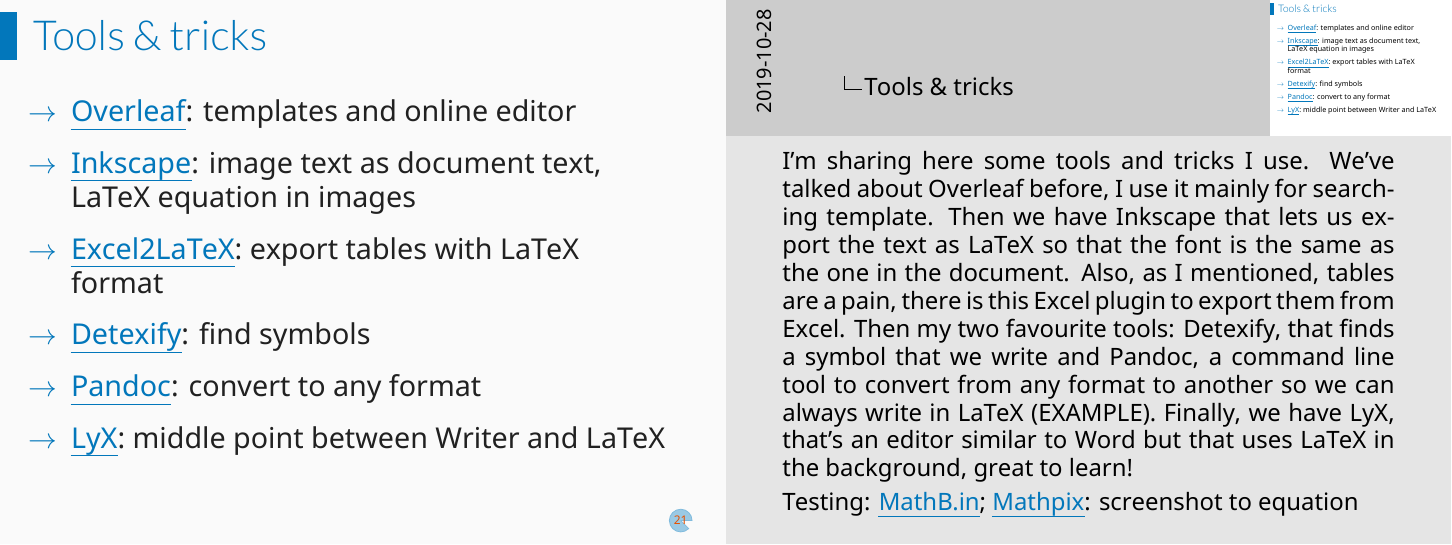
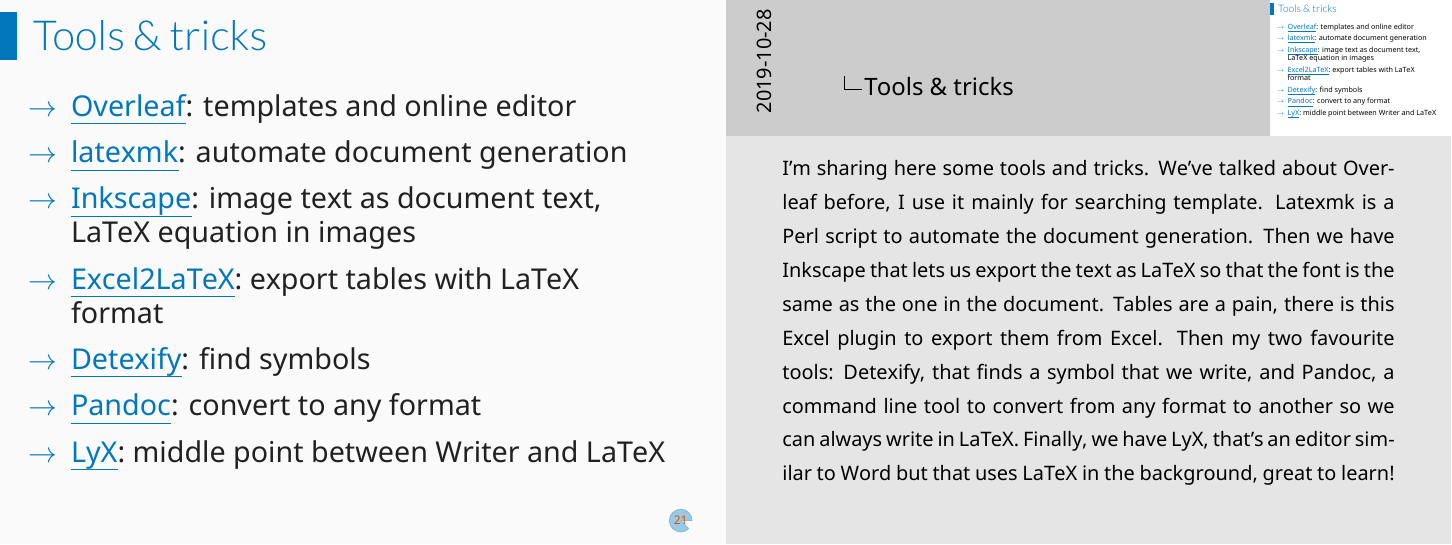
Before and after one commit to Ondiz/academicWriting, LaTeX slides (academicWriting.tex, which reads sections/content.tex): page 21 of 25. Compiled offline with XeLaTeX.

Commit message:
Add latexmk

```diff
--- a/sections/content.tex
+++ b/sections/content.tex
@@ -487,6 +487,7 @@
 \begin{frame}{Tools \& tricks}
  \begin{fullpageitemize}
   \itemR \href{https://www.overleaf.com/}{Overleaf}: templates and online editor
+  \itemR \href{https://www.ctan.org/pkg/latexmk/}{latexmk}: automate document generation
   \itemR \href{http://wiki.inkscape.org/wiki/index.php/LaTeX}{Inkscape}: image text as document text, LaTeX equation in images
   \itemR \href{https://www.ctan.org/tex-archive/support/excel2latex/}{Excel2LaTeX}: export tables with LaTeX format
   \itemR \href{http://detexify.kirelabs.org/classify.html}{Detexify}: find symbols
@@ -494,20 +495,20 @@
   \itemR \href{https://www.lyx.org/}{LyX}: middle point between Writer and LaTeX
 \end{fullpageitemize}
 
-\note{I'm sharing here some tools and tricks I use. We've talked about
-  Overleaf before, I use it mainly for searching template. Then we
-  have Inkscape that lets us export the text as LaTeX so that the font
-  is the same as the one in the document. Also, as I mentioned, tables
-  are a pain, there is this Excel plugin to export them from
-  Excel. Then my two favourite tools: Detexify, that finds a symbol
-  that we write and Pandoc, a command line tool to convert from any
-  format to another so we can always write in LaTeX
-  (EXAMPLE). Finally, we have LyX, that's an editor similar to Word
-  but that uses LaTeX in the background, great to learn!
+\note{\footnotesize I'm sharing here some tools and tricks. We've
+  talked about Overleaf before, I use it mainly for searching
+  template. Latexmk is a Perl script to automate the document
+  generation. Then we have Inkscape that lets us export the text as
+  LaTeX so that the font is the same as the one in the
+  document. Tables are a pain, there is this Excel plugin to export
+  them from Excel. Then my two favourite tools: Detexify, that finds a
+  symbol that we write, and Pandoc, a command line tool to convert
+  from any format to another so we can always write in LaTeX. Finally,
+  we have LyX, that's an editor similar to Word but that uses LaTeX in
+  the background, great to learn!}
+\end{frame}
 
-  Testing: \href{http://mathb.in}{MathB.in};
-  \href{https://mathpix.com/}{Mathpix}: screenshot to equation}
-\end{frame}
+% Testing: \href{http://mathb.in}{MathB.in}; \href{https://mathpix.com/}{Mathpix}: screenshot to equation
 
 \begin{frame}{Case study: article}
 
```
